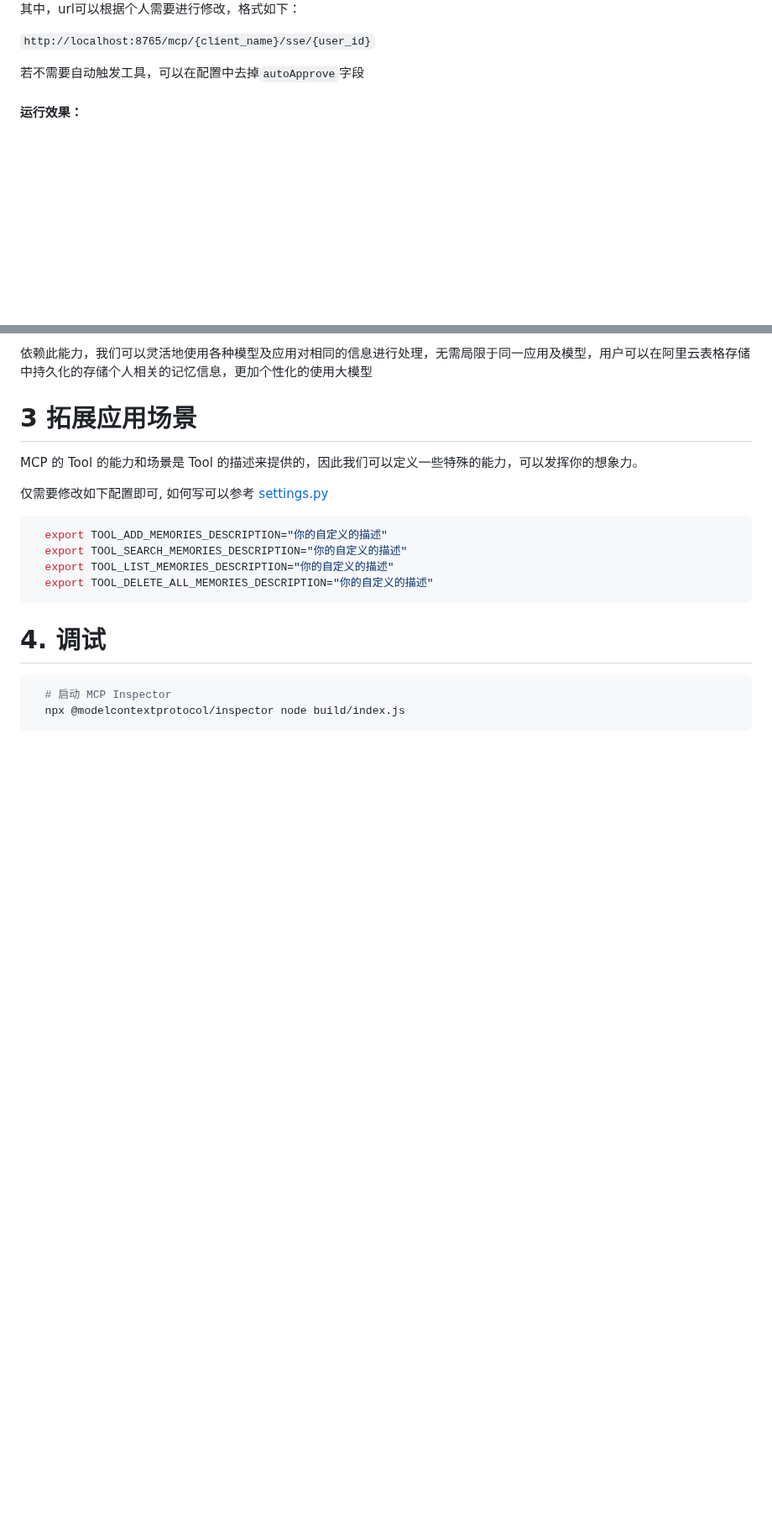
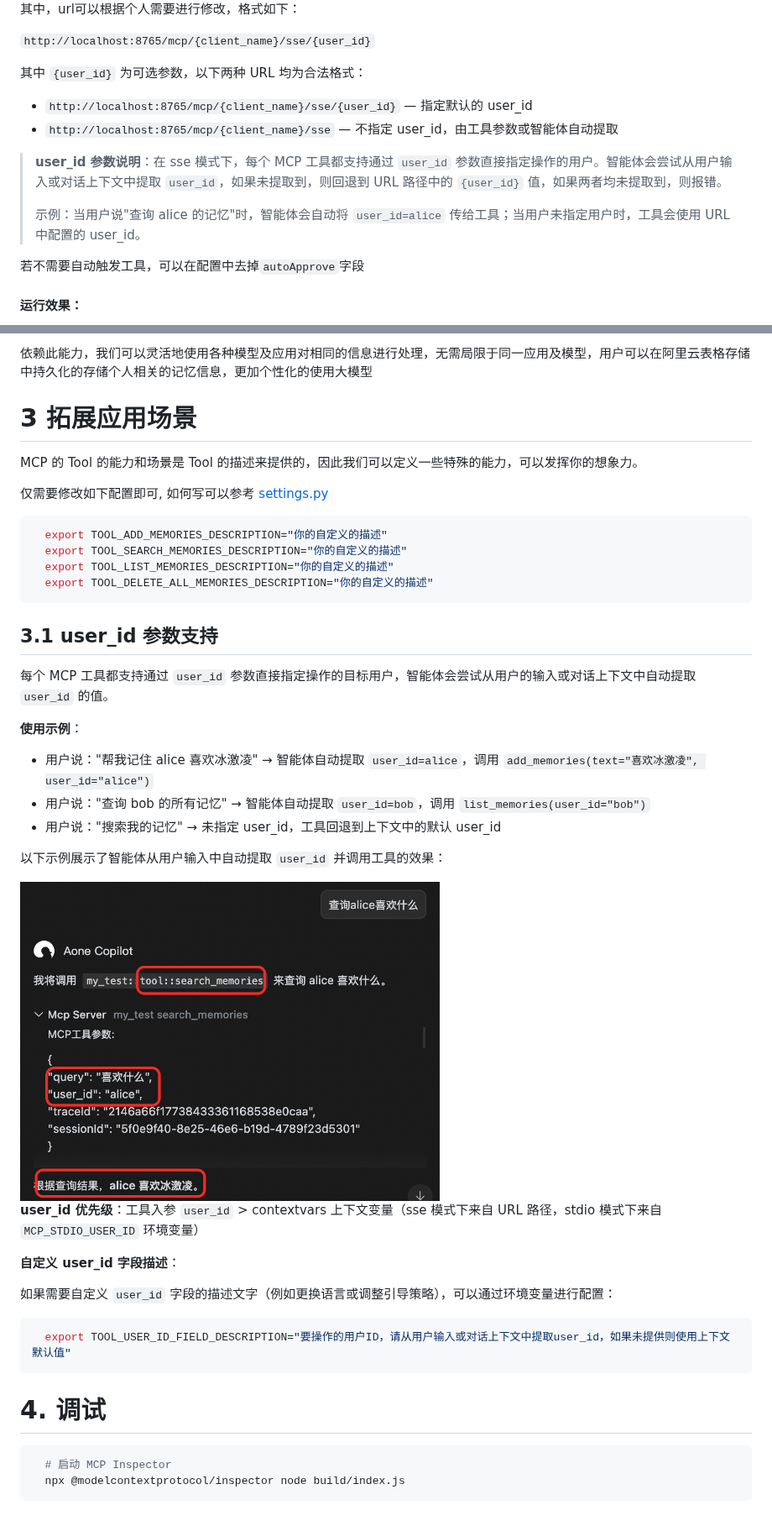
Before and after one commit to aliyun/alibabacloud-tablestore-mcp-server, a Markdown page: tablestore-python-mem0-mcp-server/README.md, 2 parts joined by grey strips. Shown at 84% size. Rendered like a GitHub page; pictures changed too: tablestore-python-mem0-mcp-server/docs/img/基于user_id查询.png (added); blank space fills up the shorter version.

Commit message:
feat: 添加 user_id 参数支持
Link: https://code.alibaba-inc.com/ots/tablestore-mcp-server/codereview/26411907

````diff
--- a/tablestore-python-mem0-mcp-server/README.md
+++ b/tablestore-python-mem0-mcp-server/README.md
@@ -327,6 +328,15 @@ sse模式，支持用户通过url进行访问，所以可以在服务器运行
 
 `http://localhost:8765/mcp/{client_name}/sse/{user_id}`
 
+其中 `{user_id}` 为可选参数，以下两种 URL 均为合法格式：
+- `http://localhost:8765/mcp/{client_name}/sse/{user_id}` — 指定默认的 user_id
+- `http://localhost:8765/mcp/{client_name}/sse` — 不指定 user_id，由工具参数或智能体自动提取
+
+> **user_id 参数说明**：在 sse 模式下，每个 MCP 工具都支持通过 `user_id` 参数直接指定操作的用户。智能体会尝试从用户输入或对话上下文中提取 `user_id`，如果未提取到，则回退到 URL 路径中的 `{user_id}` 值，如果两者均未提取到，则报错。
+>
+> 示例：当用户说"查询 alice 的记忆"时，智能体会自动将 `user_id=alice` 传给工具；当用户未指定用户时，工具会使用 URL 中配置的 user_id。
+
+
 若不需要自动触发工具，可以在配置中去掉`autoApprove`字段
 
 #### 运行效果：
@@ -406,6 +418,30 @@ MCP 的 Tool 的能力和场景是 Tool 的描述来提供的，因此我们可
   export TOOL_DELETE_ALL_MEMORIES_DESCRIPTION="你的自定义的描述"
 ```
 
+## 3.1 user_id 参数支持
+
+每个 MCP 工具都支持通过 `user_id` 参数直接指定操作的目标用户，智能体会尝试从用户的输入或对话上下文中自动提取 `user_id` 的值。
+
+**使用示例**：
+
+- 用户说："帮我记住 alice 喜欢冰激凌" → 智能体自动提取 `user_id=alice`，调用 `add_memories(text="喜欢冰激凌", user_id="alice")`
+- 用户说："查询 bob 的所有记忆" → 智能体自动提取 `user_id=bob`，调用 `list_memories(user_id="bob")`
+- 用户说："搜索我的记忆" → 未指定 user_id，工具回退到上下文中的默认 user_id
+
+以下示例展示了智能体从用户输入中自动提取 `user_id` 并调用工具的效果：
+
+<img src="./docs/img/基于user_id查询.png" alt="基于user_id查询" width="500">
+
+**user_id 优先级**：工具入参 `user_id` > contextvars 上下文变量（sse 模式下来自 URL 路径，stdio 模式下来自 `MCP_STDIO_USER_ID` 环境变量）
+
+**自定义 user_id 字段描述**：
+
+如果需要自定义 `user_id` 字段的描述文字（例如更换语言或调整引导策略），可以通过环境变量进行配置：
+
+```shell
+  export TOOL_USER_ID_FIELD_DESCRIPTION="要操作的用户ID，请从用户输入或对话上下文中提取user_id，如果未提供则使用上下文默认值"
+```
+
 # 4. 调试
 
 ```shell
````
Also changed, not shown: other parts of tablestore-python-mem0-mcp-server/README.md (+3 -0 lines), 3 other files.
